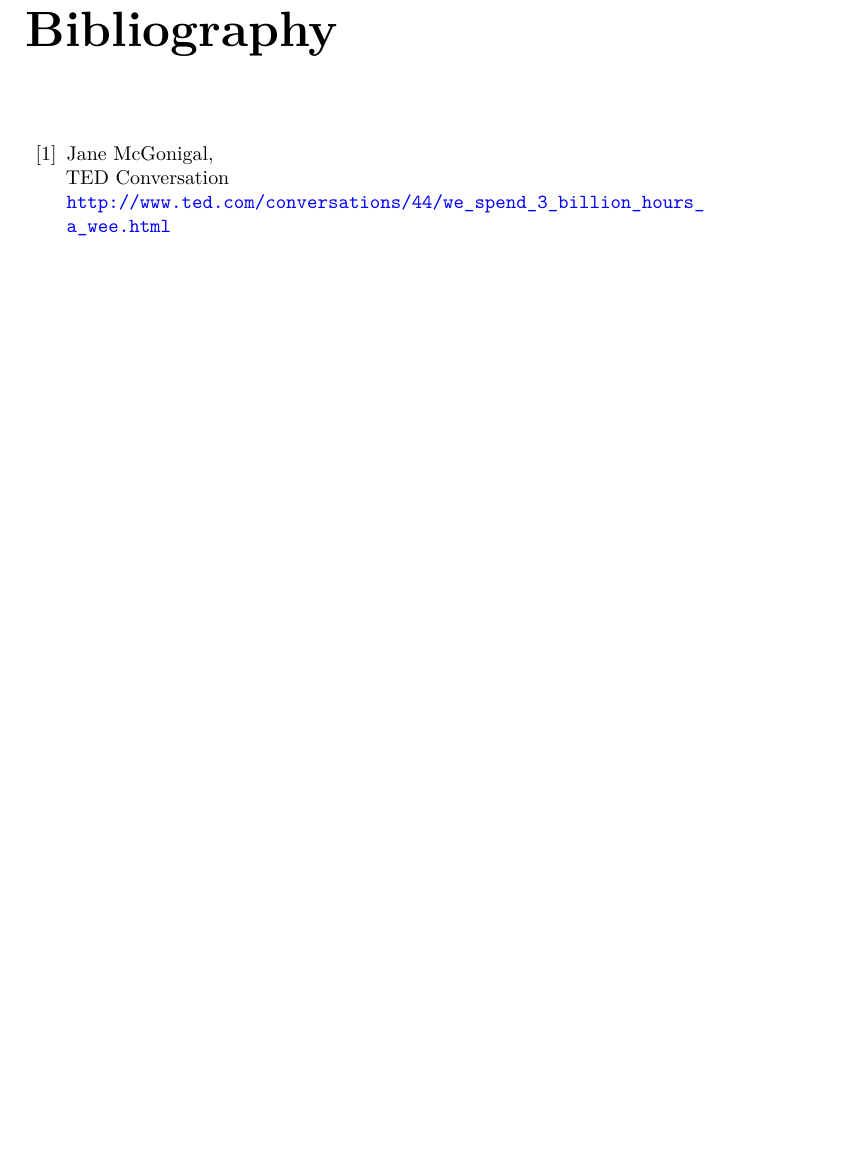
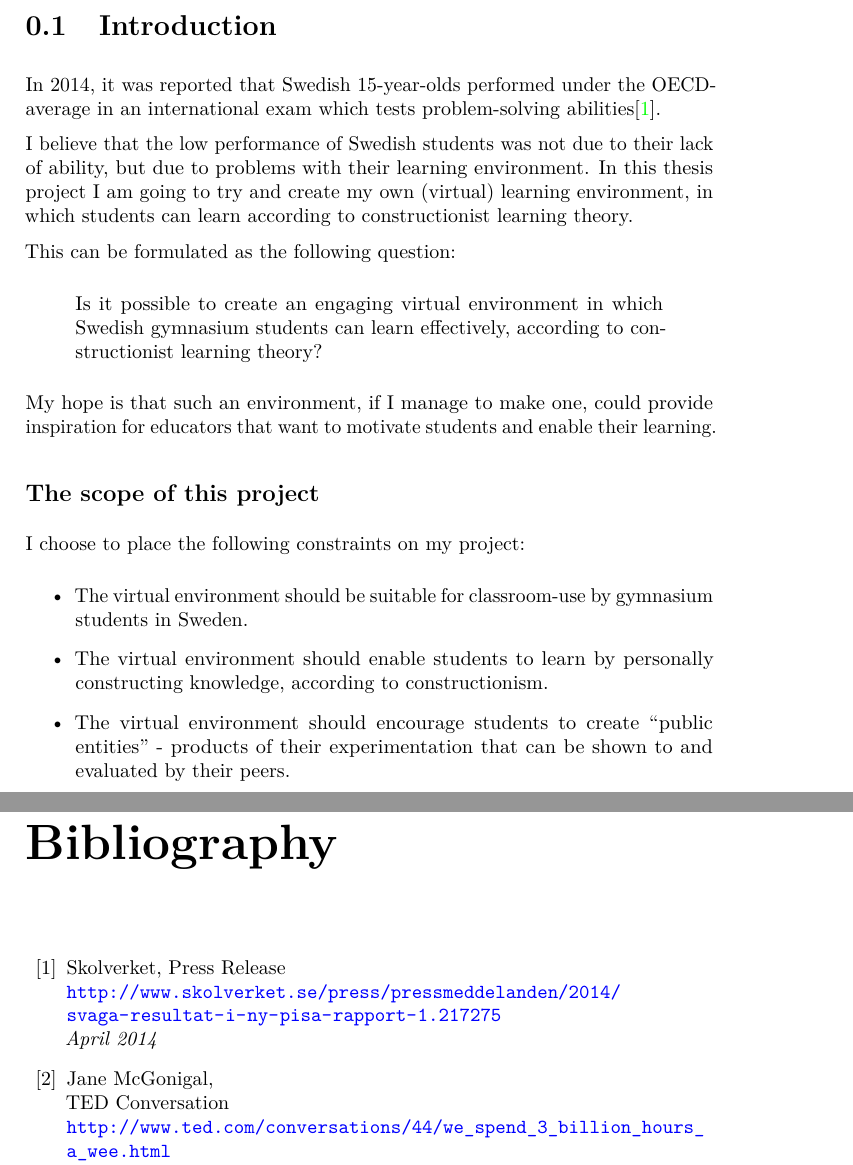
Before and after one commit to pascalc/thesis, a LaTeX thesis (thesis.tex, which reads Background/intro.tex, bibliography.tex): part of page 51 of 53 before the commit and two parts of pages 4 and 52 of 55 after it, the two joined at a grey line, cut at the place of the change, the shorter picture padded with empty space. Compiled offline with pdfLaTeX.

Commit message:
Added introduction

```diff
--- /dev/null
+++ b/Background/intro.tex
@@ -0,0 +1,21 @@
+\section{Introduction}
+
+In 2014, it was reported that Swedish 15-year-olds performed under the OECD-average in an international exam which tests problem-solving abilities\cite{skolverket:pisa}.
+
+I believe that the low performance of Swedish students was not due to their lack of ability, but due to problems with their learning environment. In this thesis project I am going to try and create my own (virtual) learning environment, in which students can learn according to constructionist learning theory.
+
+This can be formulated as the following question:
+\begin{quote}
+Is it possible to create an engaging virtual environment in which Swedish gymnasium students can learn effectively, according to constructionist learning theory?
+\end{quote}
+
+My hope is that such an environment, if I manage to make one, could provide inspiration for educators that want to motivate students and enable their learning.
+
+\subsection{The scope of this project}
+
+I choose to place the following constraints on my project:
+\begin{itemize}
+  \item The virtual environment should be suitable for classroom-use by gymnasium students in Sweden.
+  \item The virtual environment should enable students to learn by personally constructing knowledge, according to constructionism.
+  \item The virtual environment should encourage students to create ``public entities'' - products of their experimentation that can be shown to and evaluated by their peers.
+\end{itemize}
--- a/bibliography.tex
+++ b/bibliography.tex
@@ -1,4 +1,9 @@
 \begin{thebibliography}{99}
+
+\bibitem{skolverket:pisa}
+  Skolverket, Press Release\\
+  \url{http://www.skolverket.se/press/pressmeddelanden/2014/svaga-resultat-i-ny-pisa-rapport-1.217275} \\
+  \emph{April 2014}
 
 \bibitem{ted:mcgonigal}
   Jane McGonigal, \\
```
Also changed, not shown: thesis.tex (+5 -3 lines), thesis.pdf, 4 other files.
